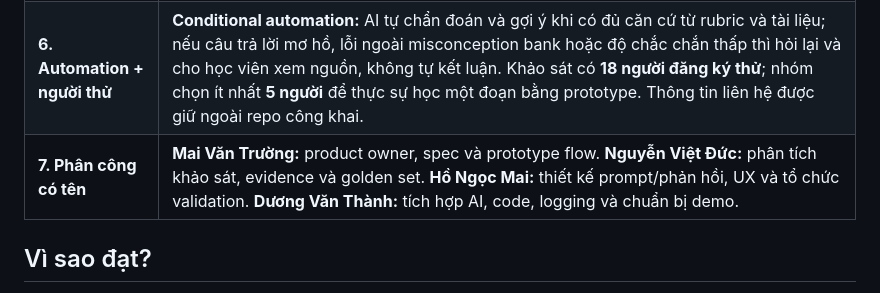
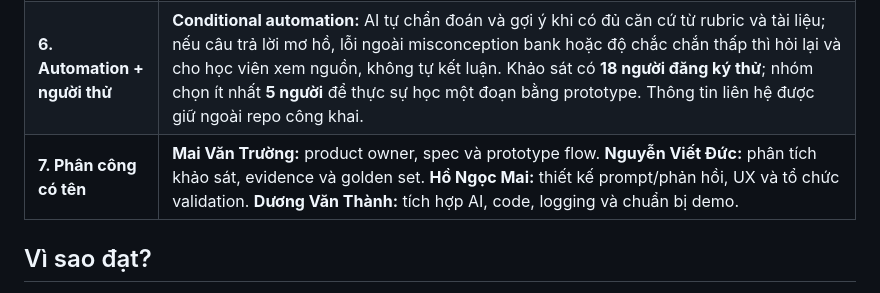
Before and after one commit to MaiTruong1312/K4-3B-E402-AIGAN, a Markdown page: canvas-cp1.md, the part around the change. Drawn GitHub-style.

Commit message:
Sửa canvas-cp1.md

```diff
--- a/canvas-cp1.md
+++ b/canvas-cp1.md
@@ -14,7 +14,7 @@
 | **4. Bằng chứng ban đầu** | Khảo sát 60 học viên ngày 17/09/2026: trong **31 người đã làm bài**, **20/31 (64,5%)** cho biết từng bị kẹt hoặc làm sai mà chưa biết cách sửa ít nhất một lần; **21/31 (67,7%)** kết thúc lần gặp khó bằng việc làm theo lời giải nhưng chưa giải thích được, đoán/thử ra đáp án, hoặc vẫn sai/bỏ dở. **39/60 (65,0%)** từng thử làm bài trước khi học lý thuyết; **36/60 (60,0%)** muốn hình thức hỗ trợ theo hướng tự sửa (chỉ lỗi + một bước, tự thử tiếp, xem nguồn, hoặc nhận câu hỏi gợi mở) thay vì nhận đáp án ngay. **18/60** đồng ý tham gia thử prototype. |
 | **5. Lát cắt một câu** | **Một học viên** làm một bài về khái niệm AI/LLM trước khi xem lý thuyết; **AI chẩn đoán giả định sai và chọn một gợi ý tối thiểu có trích dẫn**; học viên tự sửa câu trả lời và giải thích lại đúng khái niệm. |
 | **6. Automation + người thử** | **Conditional automation:** AI tự chẩn đoán và gợi ý khi có đủ căn cứ từ rubric và tài liệu; nếu câu trả lời mơ hồ, lỗi ngoài misconception bank hoặc độ chắc chắn thấp thì hỏi lại và cho học viên xem nguồn, không tự kết luận. Khảo sát có **18 người đăng ký thử**; nhóm chọn ít nhất **5 người** để thực sự học một đoạn bằng prototype. Thông tin liên hệ được giữ ngoài repo công khai. |
-| **7. Phân công có tên** | **Mai Văn Trường:** product owner, spec và prototype flow. **Nguyễn Việt Đức:** phân tích khảo sát, evidence và golden set. **Hồ Ngọc Mai:** thiết kế prompt/phản hồi, UX và tổ chức validation. **Dương Văn Thành:** tích hợp AI, code, logging và chuẩn bị demo. |
+| **7. Phân công có tên** | **Mai Văn Trường:** product owner, spec và prototype flow. **Nguyễn Viết Đức:** phân tích khảo sát, evidence và golden set. **Hồ Ngọc Mai:** thiết kế prompt/phản hồi, UX và tổ chức validation. **Dương Văn Thành:** tích hợp AI, code, logging và chuẩn bị demo. |
 
 ## Vì sao đạt?
 
```
